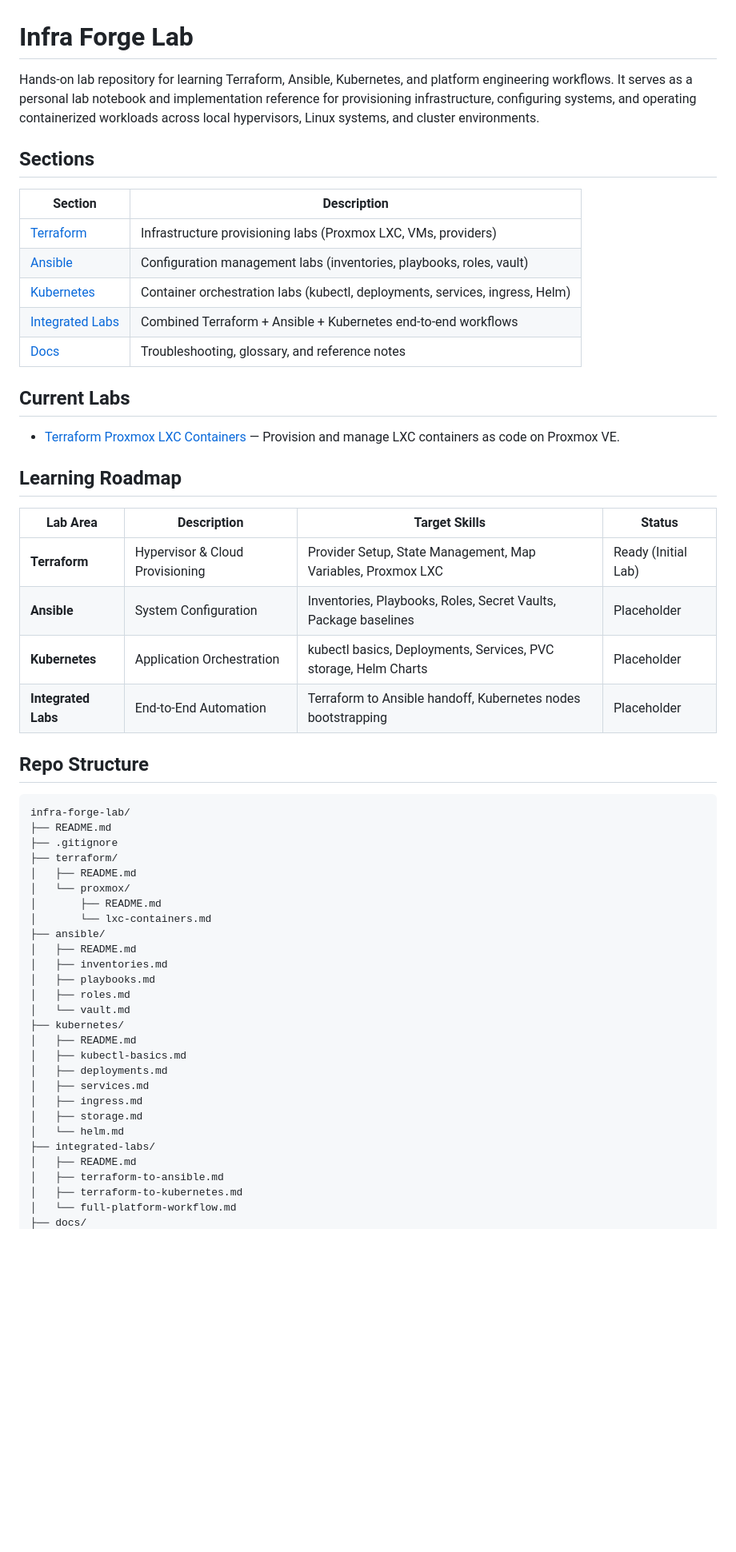
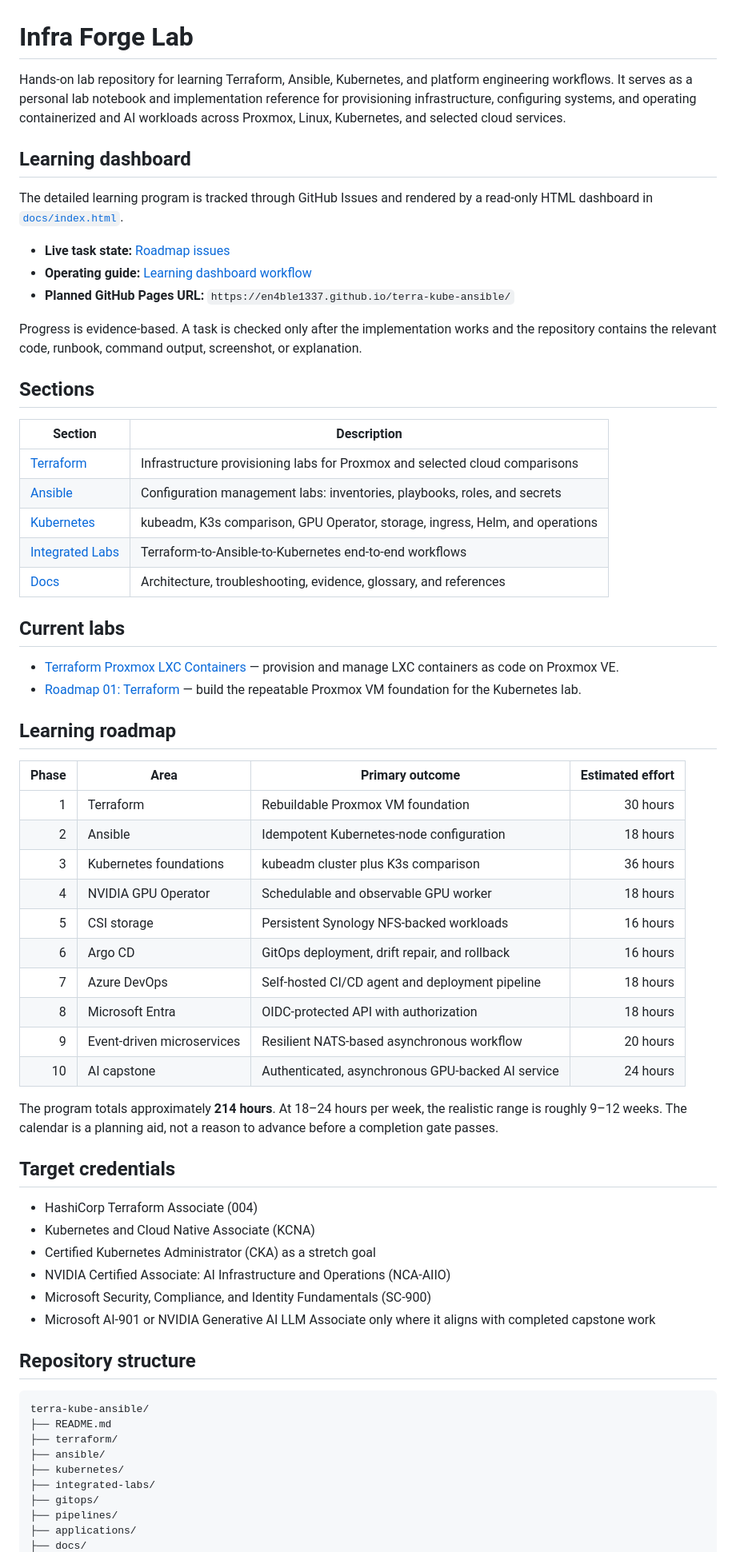
Before and after one commit to en4ble1337/terra-kube-ansible, a Markdown page: README.md, the part around one of its changes. Shown at 80% size. Drawn GitHub-style; blank space fills up the shorter version.

Commit message:
Link learning dashboard and roadmap workflow

````diff
--- a/README.md
+++ b/README.md
@@ -1,58 +1,68 @@
 # Infra Forge Lab
 
-Hands-on lab repository for learning Terraform, Ansible, Kubernetes, and platform engineering workflows. It serves as a personal lab notebook and implementation reference for provisioning infrastructure, configuring systems, and operating containerized workloads across local hypervisors, Linux systems, and cluster environments.
+Hands-on lab repository for learning Terraform, Ansible, Kubernetes, and platform engineering workflows. It serves as a personal lab notebook and implementation reference for provisioning infrastructure, configuring systems, and operating containerized and AI workloads across Proxmox, Linux, Kubernetes, and selected cloud services.
+
+## Learning dashboard
+
+The detailed learning program is tracked through GitHub Issues and rendered by a read-only HTML dashboard in [`docs/index.html`](./docs/index.html).
+
+- **Live task state:** [Roadmap issues](https://github.com/en4ble1337/terra-kube-ansible/issues)
+- **Operating guide:** [Learning dashboard workflow](./docs/learning-dashboard.md)
+- **Planned GitHub Pages URL:** `https://en4ble1337.github.io/terra-kube-ansible/`
+
+Progress is evidence-based. A task is checked only after the implementation works and the repository contains the relevant code, runbook, command output, screenshot, or explanation.
 
 ## Sections
 
 | Section | Description |
 |---|---|
-| [Terraform](./terraform/) | Infrastructure provisioning labs (Proxmox LXC, VMs, providers) |
-| [Ansible](./ansible/) | Configuration management labs (inventories, playbooks, roles, vault) |
-| [Kubernetes](./kubernetes/) | Container orchestration labs (kubectl, deployments, services, ingress, Helm) |
-| [Integrated Labs](./integrated-labs/) | Combined Terraform + Ansible + Kubernetes end-to-end workflows |
-| [Docs](./docs/) | Troubleshooting, glossary, and reference notes |
+| [Terraform](./terraform/) | Infrastructure provisioning labs for Proxmox and selected cloud comparisons |
+| [Ansible](./ansible/) | Configuration management labs: inventories, playbooks, roles, and secrets |
+| [Kubernetes](./kubernetes/) | kubeadm, K3s comparison, GPU Operator, storage, ingress, Helm, and operations |
+| [Integrated Labs](./integrated-labs/) | Terraform-to-Ansible-to-Kubernetes end-to-end workflows |
+| [Docs](./docs/) | Architecture, troubleshooting, evidence, glossary, and references |
 
-## Current Labs
+## Current labs
 
-- [Terraform Proxmox LXC Containers](./terraform/proxmox/lxc-containers.md) — Provision and manage LXC containers as code on Proxmox VE.
+- [Terraform Proxmox LXC Containers](./terraform/proxmox/lxc-containers.md) — provision and manage LXC containers as code on Proxmox VE.
+- [Roadmap 01: Terraform](https://github.com/en4ble1337/terra-kube-ansible/issues/1) — build the repeatable Proxmox VM foundation for the Kubernetes lab.
 
-## Learning Roadmap
+## Learning roadmap
 
-| Lab Area | Description | Target Skills | Status |
-|---|---|---|---|
-| **Terraform** | Hypervisor & Cloud Provisioning | Provider Setup, State Management, Map Variables, Proxmox LXC | Ready (Initial Lab) |
-| **Ansible** | System Configuration | Inventories, Playbooks, Roles, Secret Vaults, Package baselines | Placeholder |
-| **Kubernetes** | Application Orchestration | kubectl basics, Deployments, Services, PVC storage, Helm Charts | Placeholder |
-| **Integrated Labs** | End-to-End Automation | Terraform to Ansible handoff, Kubernetes nodes bootstrapping | Placeholder |
+| Phase | Area | Primary outcome | Estimated effort |
+|---:|---|---|---:|
+| 1 | Terraform | Rebuildable Proxmox VM foundation | 30 hours |
+| 2 | Ansible | Idempotent Kubernetes-node configuration | 18 hours |
+| 3 | Kubernetes foundations | kubeadm cluster plus K3s comparison | 36 hours |
+| 4 | NVIDIA GPU Operator | Schedulable and observable GPU worker | 18 hours |
+| 5 | CSI storage | Persistent Synology NFS-backed workloads | 16 hours |
+| 6 | Argo CD | GitOps deployment, drift repair, and rollback | 16 hours |
+| 7 | Azure DevOps | Self-hosted CI/CD agent and deployment pipeline | 18 hours |
+| 8 | Microsoft Entra | OIDC-protected API with authorization | 18 hours |
+| 9 | Event-driven microservices | Resilient NATS-based asynchronous workflow | 20 hours |
+| 10 | AI capstone | Authenticated, asynchronous GPU-backed AI service | 24 hours |
 
-## Repo Structure
+The program totals approximately **214 hours**. At 18–24 hours per week, the realistic range is roughly 9–12 weeks. The calendar is a planning aid, not a reason to advance before a completion gate passes.
+
+## Target credentials
+
+- HashiCorp Terraform Associate (004)
+- Kubernetes and Cloud Native Associate (KCNA)
+- Certified Kubernetes Administrator (CKA) as a stretch goal
+- NVIDIA Certified Associate: AI Infrastructure and Operations (NCA-AIIO)
+- Microsoft Security, Compliance, and Identity Fundamentals (SC-900)
+- Microsoft AI-901 or NVIDIA Generative AI LLM Associate only where it aligns with completed capstone work
+
+## Repository structure
 
 ```text
-infra-forge-lab/
+terra-kube-ansible/
 ├── README.md
-├── .gitignore
 ├── terraform/
-│   ├── README.md
-│   └── proxmox/
-│       ├── README.md
-│       └── lxc-containers.md
 ├── ansible/
-│   ├── README.md
-│   ├── inventories.md
-│   ├── playbooks.md
-│   ├── roles.md
-│   └── vault.md
 ├── kubernetes/
-│   ├── README.md
-│   ├── kubectl-basics.md
-│   ├── deployments.md
-│   ├── services.md
-│   ├── ingress.md
-│   ├── storage.md
-│   └── helm.md
 ├── integrated-labs/
-│   ├── README.md
-│   ├── terraform-to-ansible.md
-│   ├── terraform-to-kubernetes.md
-│   └── full-platform-workflow.md
+├── gitops/
+├── pipelines/
+├── applications/
 ├── docs/
````
Also changed, not shown: other parts of README.md (+17 -11 lines).
